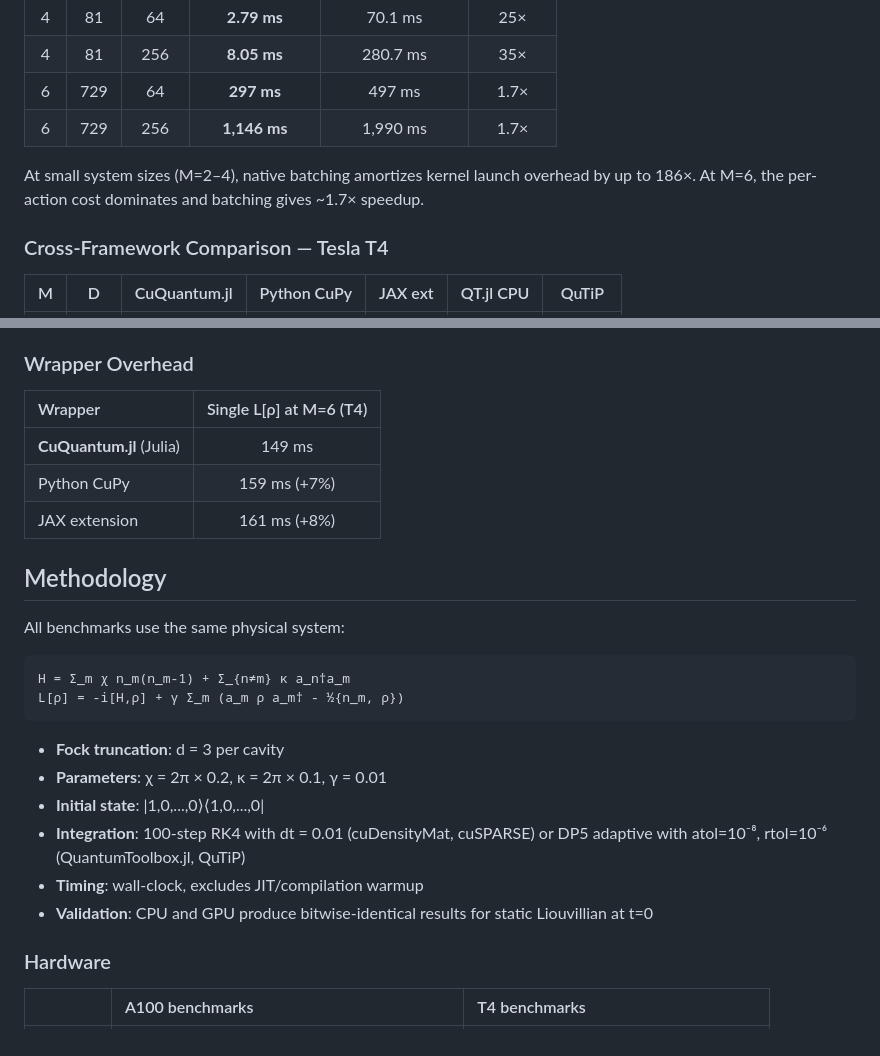
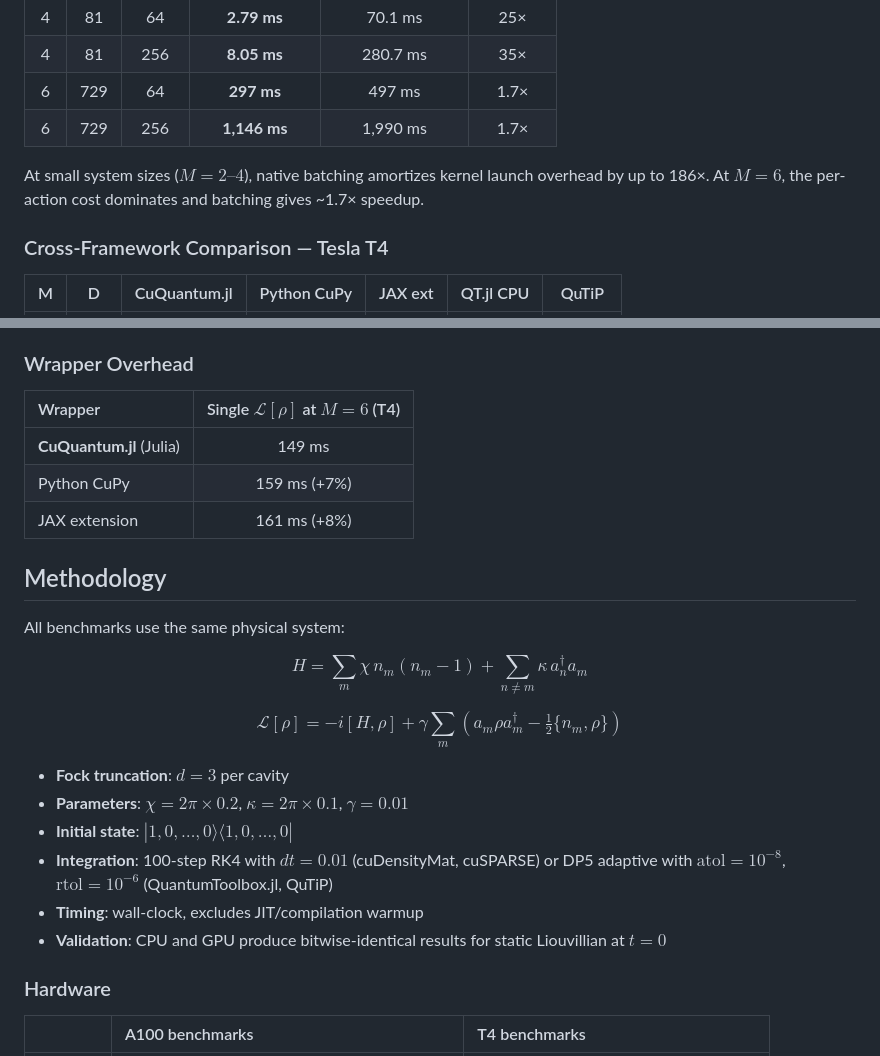
Before and after one commit to harmoniqs/CuQuantum.jl, a Markdown page: README.md, 2 parts joined by grey strips. Rendered like a GitHub page.

Commit message:
Add batched benchmarks to docs, convert README math to LaTeX

````diff
--- a/README.md
+++ b/README.md
@@ -77,7 +77,7 @@ Many density matrices evolved with different coupling strengths in one kernel la
 | 6 | 729 | 64 | **297 ms** | 497 ms | 1.7× |
 | 6 | 729 | 256 | **1,146 ms** | 1,990 ms | 1.7× |
 
-At small system sizes (M=2–4), native batching amortizes kernel launch overhead by up to 186×. At M=6, the per-action cost dominates and batching gives ~1.7× speedup.
+At small system sizes ($M=2\text{--}4$), native batching amortizes kernel launch overhead by up to 186×. At $M=6$, the per-action cost dominates and batching gives ~1.7× speedup.
 
 ### Cross-Framework Comparison — Tesla T4
 
@@ -91,7 +91,7 @@ Julia wrapper is 7–8% faster than the Python (CuPy) and JAX wrappers over the
 
 ### Wrapper Overhead
 
-| Wrapper | Single L[ρ] at M=6 (T4) |
+| Wrapper | Single $\mathcal{L}[\rho]$ at $M=6$ (T4) |
 |:---|:---:|
 | **CuQuantum.jl** (Julia) | 149 ms |
 | Python CuPy | 159 ms (+7%) |
@@ -101,17 +101,16 @@ Julia wrapper is 7–8% faster than the Python (CuPy) and JAX wrappers over the
 
 All benchmarks use the same physical system:
 
-```
-H = Σ_m χ n_m(n_m-1) + Σ_{n≠m} κ a_n†a_m
-L[ρ] = -i[H,ρ] + γ Σ_m (a_m ρ a_m† - ½{n_m, ρ})
-```
+$$H = \sum_m \chi\, n_m(n_m - 1) + \sum_{n \ne m} \kappa\, a_n^\dagger a_m$$
 
-- **Fock truncation**: d = 3 per cavity
-- **Parameters**: χ = 2π × 0.2, κ = 2π × 0.1, γ = 0.01
-- **Initial state**: |1,0,...,0⟩⟨1,0,...,0|
-- **Integration**: 100-step RK4 with dt = 0.01 (cuDensityMat, cuSPARSE) or DP5 adaptive with atol=10⁻⁸, rtol=10⁻⁶ (QuantumToolbox.jl, QuTiP)
+$$\mathcal{L}[\rho] = -i[H, \rho] + \gamma \sum_m \left( a_m \rho a_m^\dagger - \tfrac{1}{2}\{n_m, \rho\} \right)$$
+
+- **Fock truncation**: $d = 3$ per cavity
+- **Parameters**: $\chi = 2\pi \times 0.2$, $\kappa = 2\pi \times 0.1$, $\gamma = 0.01$
+- **Initial state**: $|1,0,\ldots,0\rangle\langle 1,0,\ldots,0|$
+- **Integration**: 100-step RK4 with $dt = 0.01$ (cuDensityMat, cuSPARSE) or DP5 adaptive with $\text{atol}=10^{-8}$, $\text{rtol}=10^{-6}$ (QuantumToolbox.jl, QuTiP)
 - **Timing**: wall-clock, excludes JIT/compilation warmup
-- **Validation**: CPU and GPU produce bitwise-identical results for static Liouvillian at t=0
+- **Validation**: CPU and GPU produce bitwise-identical results for static Liouvillian at $t=0$
 
 ### Hardware
 
````
Also changed, not shown: other parts of README.md (+8 -8 lines), docs/src/benchmarks.md (+16 -1 lines).
